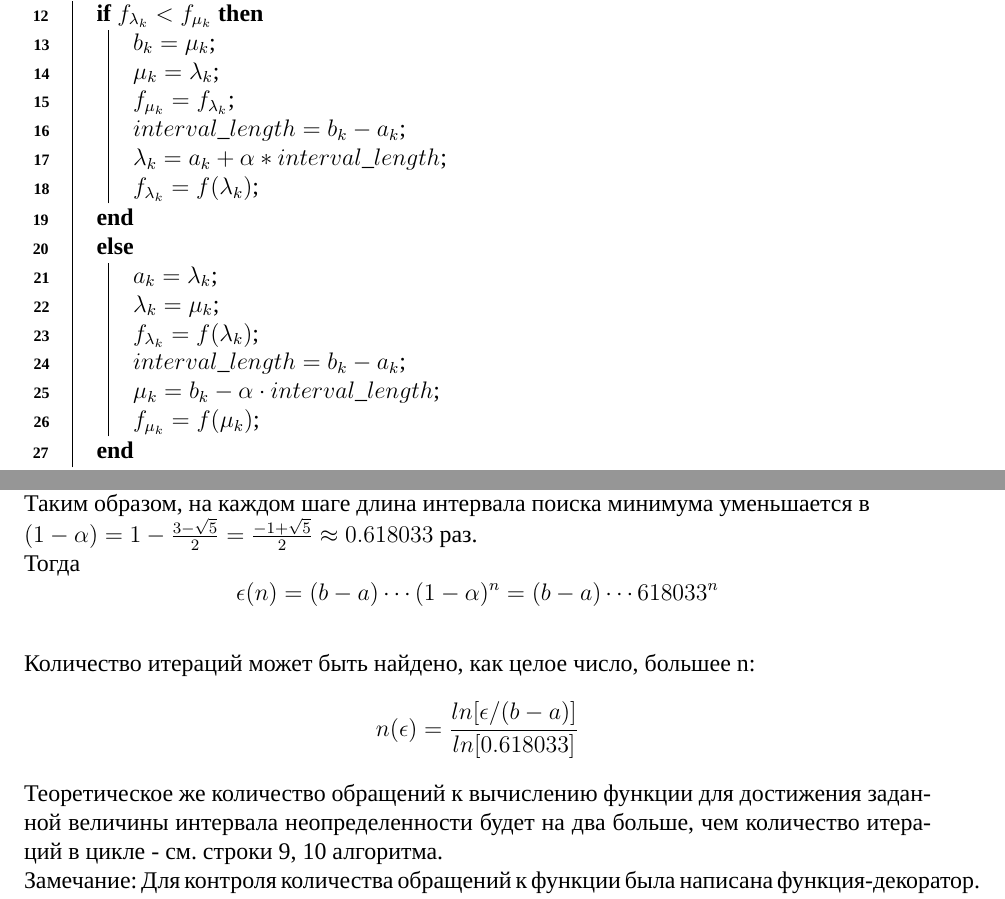
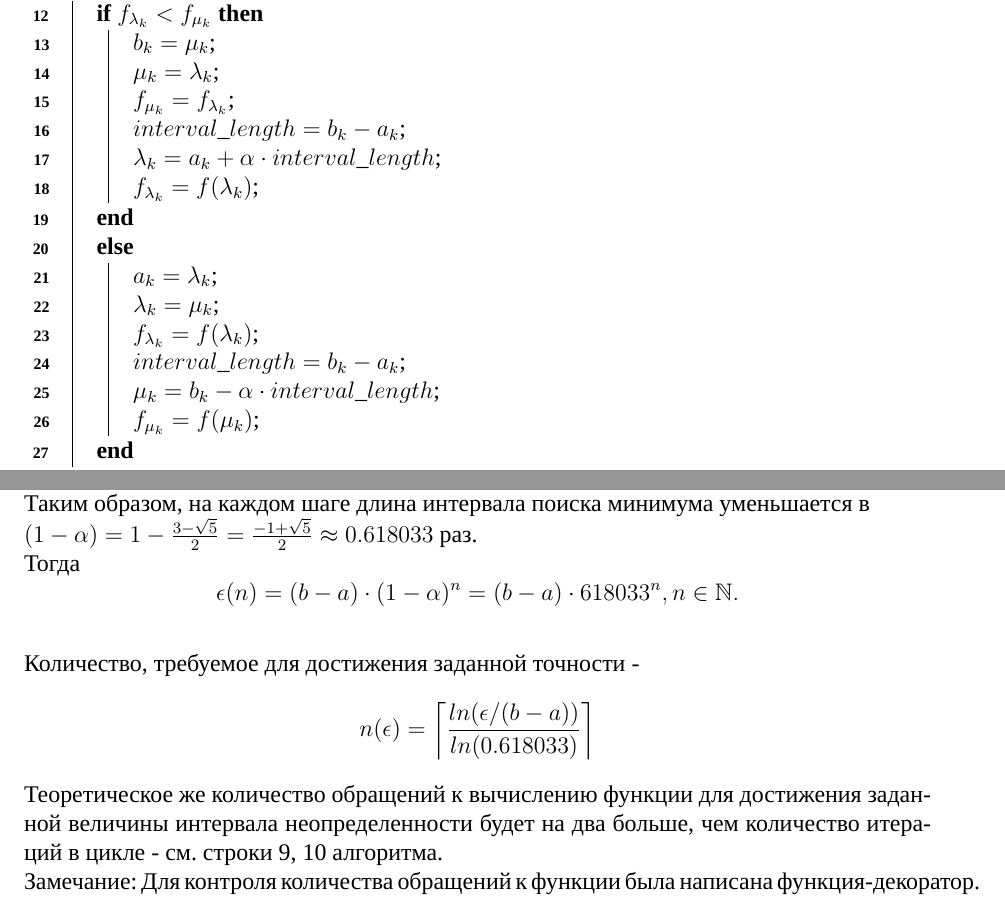
Before and after one commit to zuevval/mo2020, a LaTeX document (lab3/report/main.tex, which reads lab3/report/body.tex): two parts of pages 3 and 4 of 6, joined at a grey line, cut so that both start at the same text. Compiled offline with XeLaTeX; a missing font is replaced by an installed copy or a similar font.

Commit message:
lab3: report minor fixes

```diff
--- a/lab3/report/body.tex
+++ b/lab3/report/body.tex
@@ -33,7 +33,7 @@
 				$\mu_k = \lambda_k$\;
 				$f_{\mu_k} = f_{\lambda_k}$\;
 				$interval\_length = b_k - a_k$\;
-				$\lambda_k = a_k + \alpha * interval\_length$\;
+				$\lambda_k = a_k + \alpha \cdot interval\_length$\;
 				$f_{\lambda_k} = f(\lambda_k)$\;
 			}\Else{
 				$a_k = \lambda_k$\;
@@ -50,8 +50,8 @@
 	\end{algorithm}\newpage
 	Из метода можно так же выходить, используя счетчик, а не текущую оценку длины интервала неопределенности. Оценим количество итераций в цикле while, требуемое для достижения заданной точности: $|[a_{k+1}, b_{k+1}]| = b_{k+1} - a_{k+1} = $ (заметим тут, что длина интервала неопределенности на каждом следующем шаге не зависит от результата сравнения, поэтому, не умаляя общности, пусть $[a_{k+1}, b_{k+1}] \rightarrow [a_k, \mu_k]$) $ = \mu_k - a_k = b_k - (b_k - a_k)\alpha - a_k = (b_k - a_k) - \alpha(b_k - a_k) = (b_k - a_k)(1 - \alpha) = (b_{k-1} - a_{k-1})(1 - \alpha)^2 = ...$\\
 	Таким образом, на каждом шаге длина интервала поиска минимума уменьшается в \newline $(1 - \alpha) = 1 -  \frac{3-\sqrt{5}}{2} = \frac{-1 +\sqrt{5}}{2} \approx 0.618033$ раз.\\
-	Тогда $$\epsilon(n) = (b - a)\cdots(1 - \alpha)^n = (b - a)\cdots 618033^n$$\\
-	Количеcтво итераций может быть найдено, как целое  число, большее n:$$n(\epsilon) = \frac{ln[\epsilon/(b-a)]}{ln[0.618033]}$$
+	Тогда $$\epsilon(n) = (b - a)\cdot(1 - \alpha)^n = (b - a)\cdot 618033^n, n \in \mathbb{N}.$$\\
+	Количеcтво, требуемое для достижения заданной точности - $$n(\epsilon) = \bigg\lceil\frac{ln(\epsilon/(b-a))}{ln(0.618033)}\bigg\rceil$$
 	Теоретическое же количество обращений к вычислению функции для достижения заданной величины интервала неопределенности будет на два больше, чем количество итераций в цикле - см. строки 9, 10 алгоритма.\\
 	Замечание: Для контроля количества обращений к функции была написана функция-декоратор. Декоратор считает количество вызовов функции и записывает в атрибут ncalls.
 
```
Also changed, not shown: lab3/report/main.pdf.
